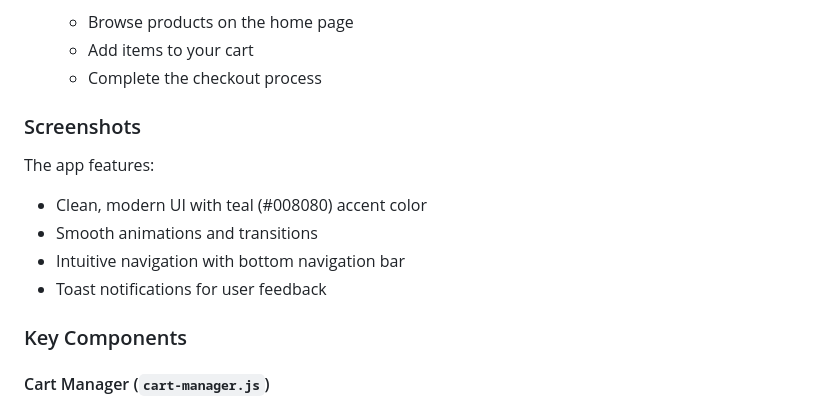
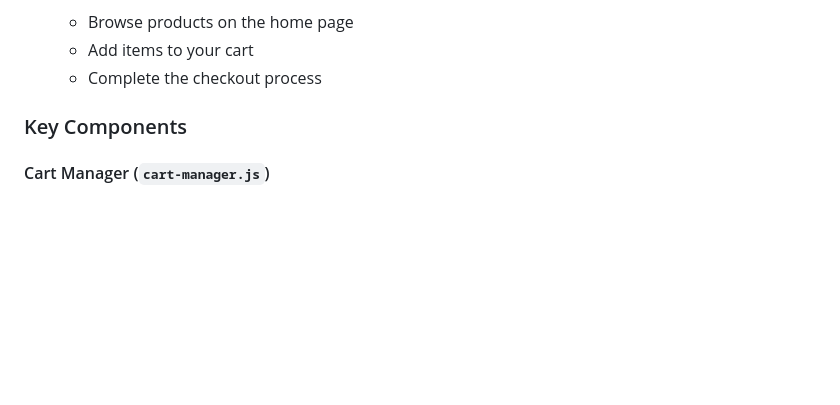
Before and after one commit to imSurme/shoppping-app, a Markdown page: README.md, the part around the change. Rendered like a GitHub page; blank space fills up the shorter version.

```diff
--- a/README.md
+++ b/README.md
@@ -87,14 +87,6 @@ shopping_app/
    - Browse products on the home page
    - Add items to your cart
    - Complete the checkout process
-
-### Screenshots
-
-The app features:
-- Clean, modern UI with teal (#008080) accent color
-- Smooth animations and transitions
-- Intuitive navigation with bottom navigation bar
-- Toast notifications for user feedback
 
 ### Key Components
 
```
